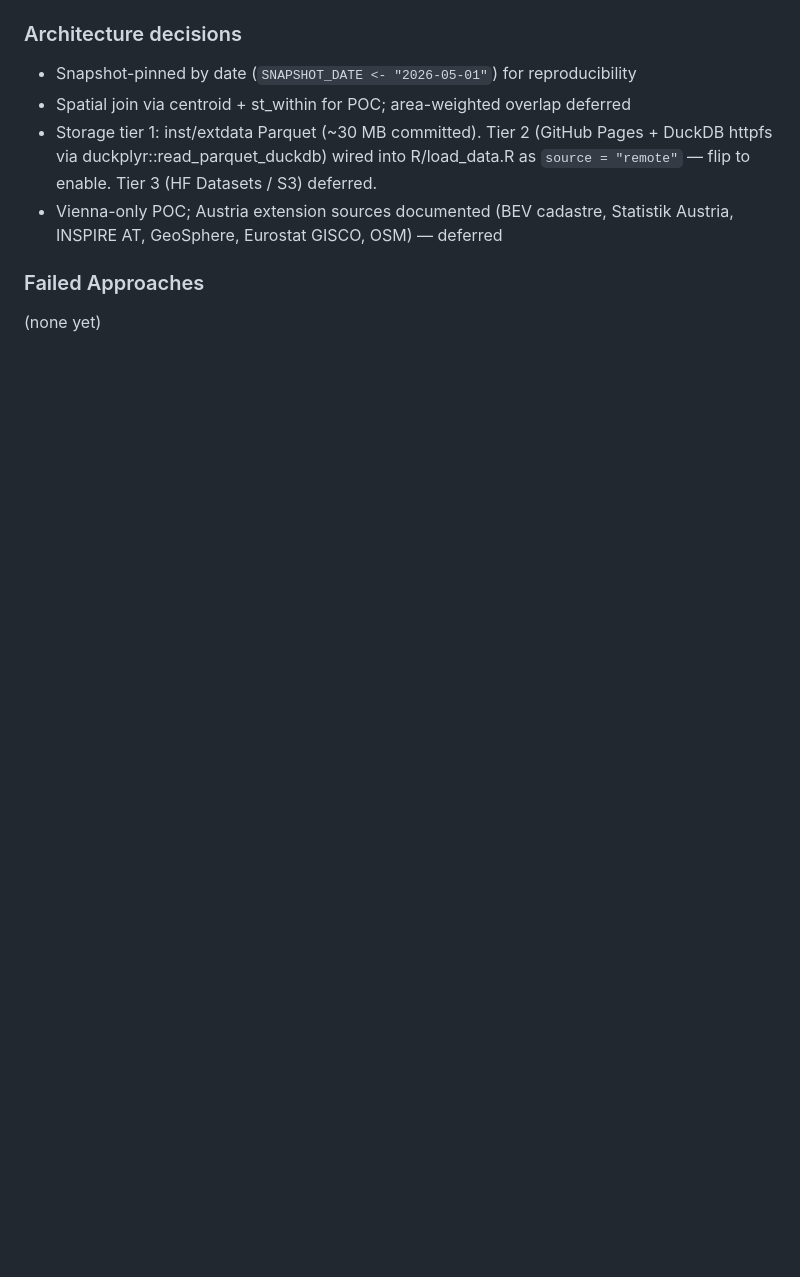
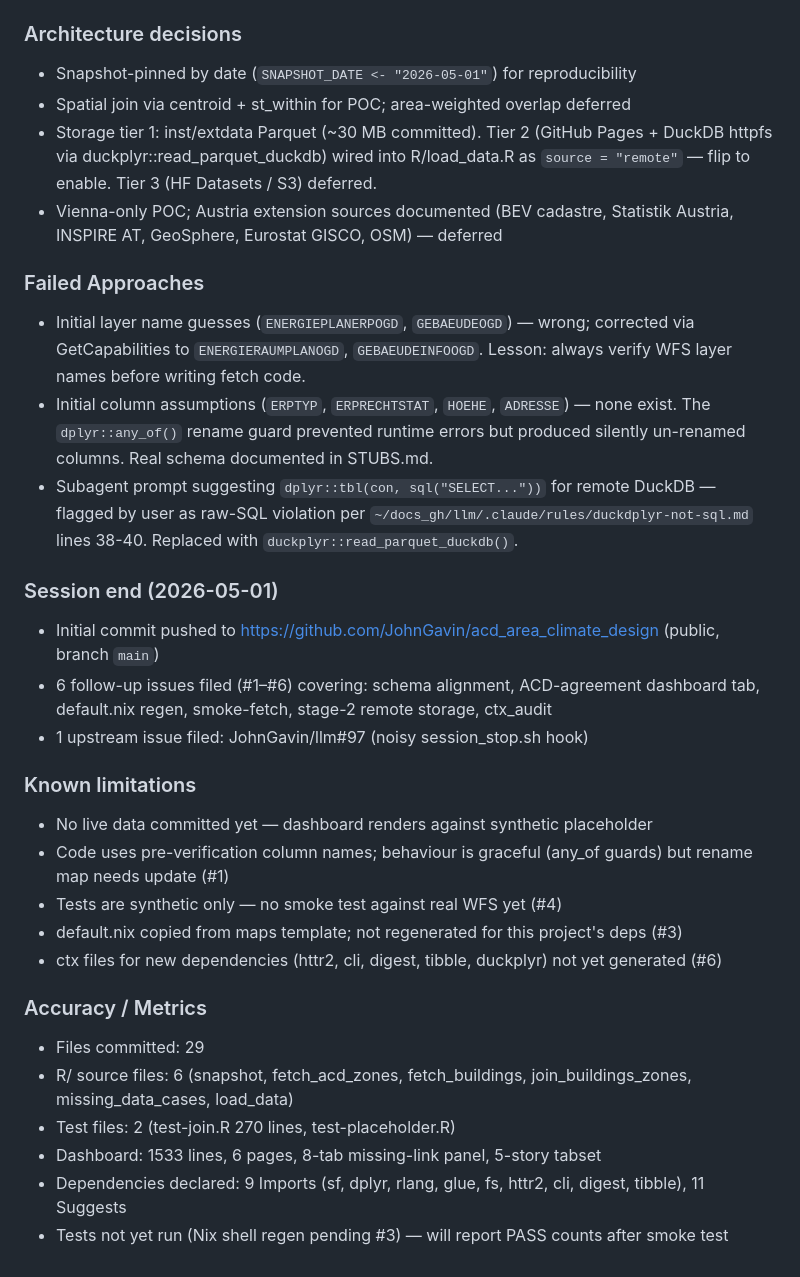
Before and after one commit to JohnGavin/acd_area_climate_design, a Markdown page: CHANGELOG.md, the part around the change. Rendered like a GitHub page; blank space fills up the shorter version.

Commit message:
docs: append session-end CHANGELOG entry
Records the schema-verification findings, raw-SQL rule pointer, 6 GH
follow-up issues filed, and metrics for this session.

Co-Authored-By: Claude Opus 4.7 (1M context) <noreply@anthropic.com>

```diff
--- a/CHANGELOG.md
+++ b/CHANGELOG.md
@@ -41,4 +41,26 @@
 - Vienna-only POC; Austria extension sources documented (BEV cadastre, Statistik Austria, INSPIRE AT, GeoSphere, Eurostat GISCO, OSM) — deferred
 
 ### Failed Approaches
-(none yet)
+- Initial layer name guesses (`ENERGIEPLANERPOGD`, `GEBAEUDEOGD`) — wrong; corrected via GetCapabilities to `ENERGIERAUMPLANOGD`, `GEBAEUDEINFOOGD`. Lesson: always verify WFS layer names before writing fetch code.
+- Initial column assumptions (`ERPTYP`, `ERPRECHTSTAT`, `HOEHE`, `ADRESSE`) — none exist. The `dplyr::any_of()` rename guard prevented runtime errors but produced silently un-renamed columns. Real schema documented in STUBS.md.
+- Subagent prompt suggesting `dplyr::tbl(con, sql("SELECT..."))` for remote DuckDB — flagged by user as raw-SQL violation per `~/docs_gh/llm/.claude/rules/duckdplyr-not-sql.md` lines 38-40. Replaced with `duckplyr::read_parquet_duckdb()`.
+
+### Session end (2026-05-01)
+- Initial commit pushed to https://github.com/JohnGavin/acd_area_climate_design (public, branch `main`)
+- 6 follow-up issues filed (#1–#6) covering: schema alignment, ACD-agreement dashboard tab, default.nix regen, smoke-fetch, stage-2 remote storage, ctx_audit
+- 1 upstream issue filed: JohnGavin/llm#97 (noisy session_stop.sh hook)
+
+### Known limitations
+- No live data committed yet — dashboard renders against synthetic placeholder
+- Code uses pre-verification column names; behaviour is graceful (any_of guards) but rename map needs update (#1)
+- Tests are synthetic only — no smoke test against real WFS yet (#4)
+- default.nix copied from maps template; not regenerated for this project's deps (#3)
+- ctx files for new dependencies (httr2, cli, digest, tibble, duckplyr) not yet generated (#6)
+
+### Accuracy / Metrics
+- Files committed: 29
+- R/ source files: 6 (snapshot, fetch_acd_zones, fetch_buildings, join_buildings_zones, missing_data_cases, load_data)
+- Test files: 2 (test-join.R 270 lines, test-placeholder.R)
+- Dashboard: 1533 lines, 6 pages, 8-tab missing-link panel, 5-story tabset
+- Dependencies declared: 9 Imports (sf, dplyr, rlang, glue, fs, httr2, cli, digest, tibble), 11 Suggests
+- Tests not yet run (Nix shell regen pending #3) — will report PASS counts after smoke test
```
